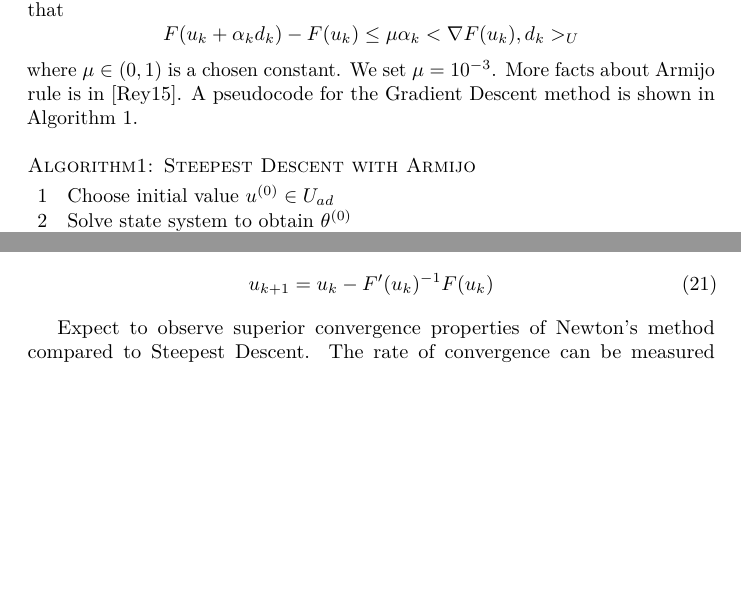
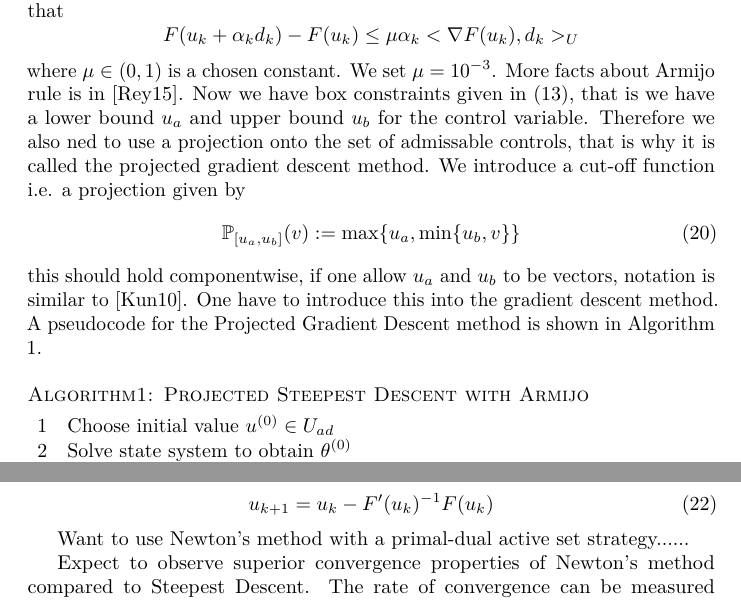
Before and after one commit to trulshj/optimize-steel-rolling-tex, a LaTeX document (main.tex, which reads sections/numerical_methods.tex): two parts of pages 13 and 14 of 16, joined at a grey line, cut so that both start at the same text, the shorter picture padded with empty space. Compiled offline with pdfLaTeX.

Commit message:
Glemte å ta med box-constraints i algoritmen, tok hensyn til det nå. Ble litt endringer, heter vist Projected Steepest Descent nå

```diff
--- a/sections/numerical_methods.tex
+++ b/sections/numerical_methods.tex
@@ -29,10 +29,15 @@ We stick with Armijo rule as our line search strategy. This method consists of g
 \begin{equation*}
     F(u_k + \alpha_kd_k) - F(u_k) \leq \mu \alpha_k <\nabla F(u_k),d_k>_U
 \end{equation*}
-where $\mu \in (0,1)$ is a chosen constant. We set $\mu = 10^{-3}$. More facts about Armijo rule is in \cite{numMethods}. A pseudocode for the Gradient Descent method is shown in Algorithm 1.
+where $\mu \in (0,1)$ is a chosen constant. We set $\mu = 10^{-3}$. More facts about Armijo rule is in \cite{numMethods}. Now we have box constraints given in \eqref{eq:box_constraints}, that is we have a lower bound $u_a$ and upper bound $u_b$ for the control variable. Therefore we also ned to use a projection onto the set of admissable controls, that is why it is called the projected gradient descent method. We introduce a cut-off function i.e. a projection given by
+\begin{equation}
+    \label{eq:projection}
+    \mathbb{P}_{[u_a,u_b]}(v) := \max \{u_a, \min \{u_b,v \} \}
+\end{equation}
+this should hold componentwise, if one allow $u_a$ and $u_b$ to be vectors, notation is similar to \cite{Algorithms}. One have to introduce this into the gradient descent method. A pseudocode for the Projected Gradient Descent method is shown in Algorithm 1.
 
 \begin{codebox}
-\Procname{$\proc{Algorithm1: Steepest Descent with Armijo}$}
+\Procname{$\proc{Algorithm1: Projected Steepest Descent with Armijo}$}
 \li Choose initial value $u^{(0)}\in U_{ad}$
 \li Solve state system to obtain $\theta^{(0)}$
 \li Solve adjoint system to obtain $p^{(0)}$
@@ -65,6 +70,9 @@ Another type of direction is obtained at each direction $d_k$ if one instead use
 \end{align}
 
 
+Want to use Newton's method with a primal-dual active set strategy......
+
+
 Expect to observe superior convergence properties of Newton's method compared to Steepest Descent. The rate of convergence can be measured similarly as in \cite{DPSteel} by setting
 \begin{equation}
     \label{eq:rate_of_conv}
```
Also changed, not shown: ref.bib (+7 -0 lines), sections/statesystem.tex (+1 -2 lines), sections/numerical_methods.tex (6 more changed lines).
